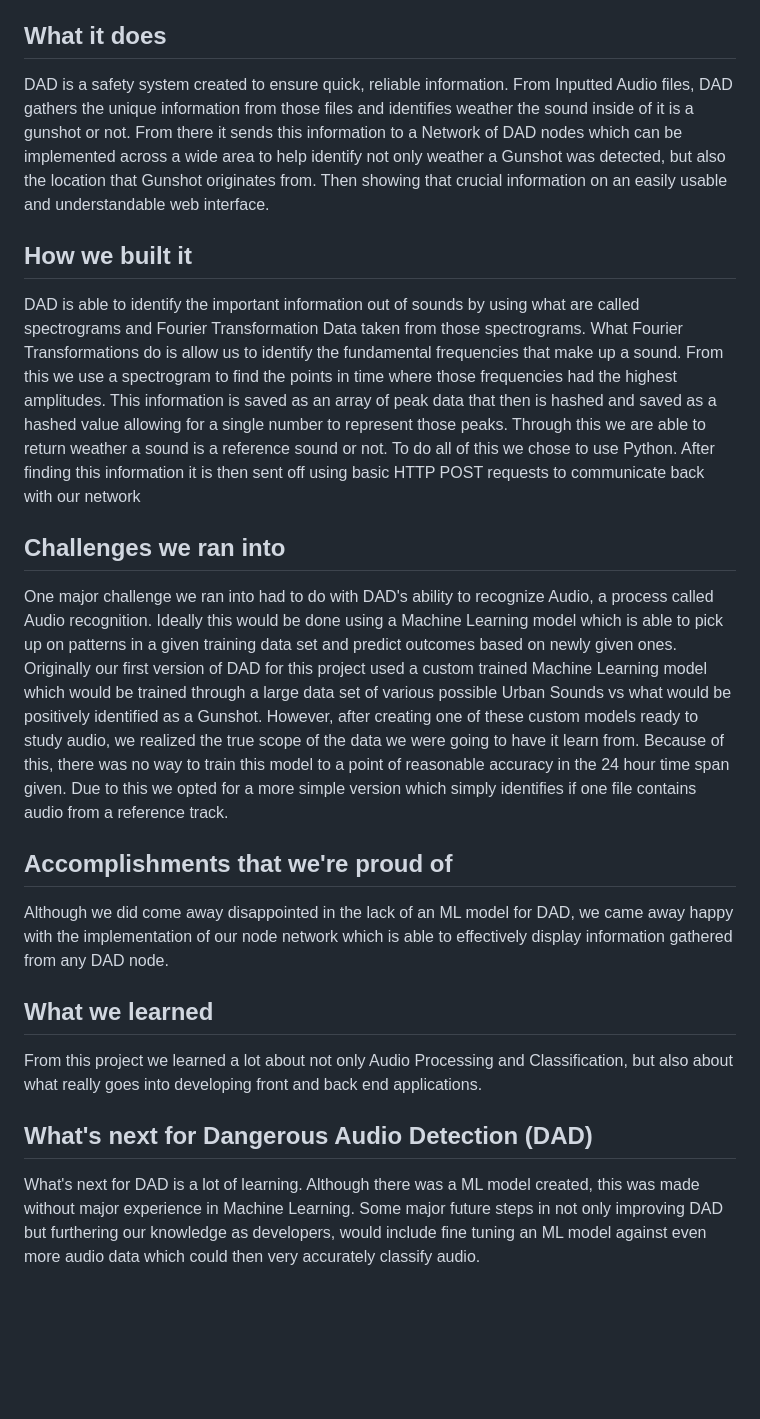
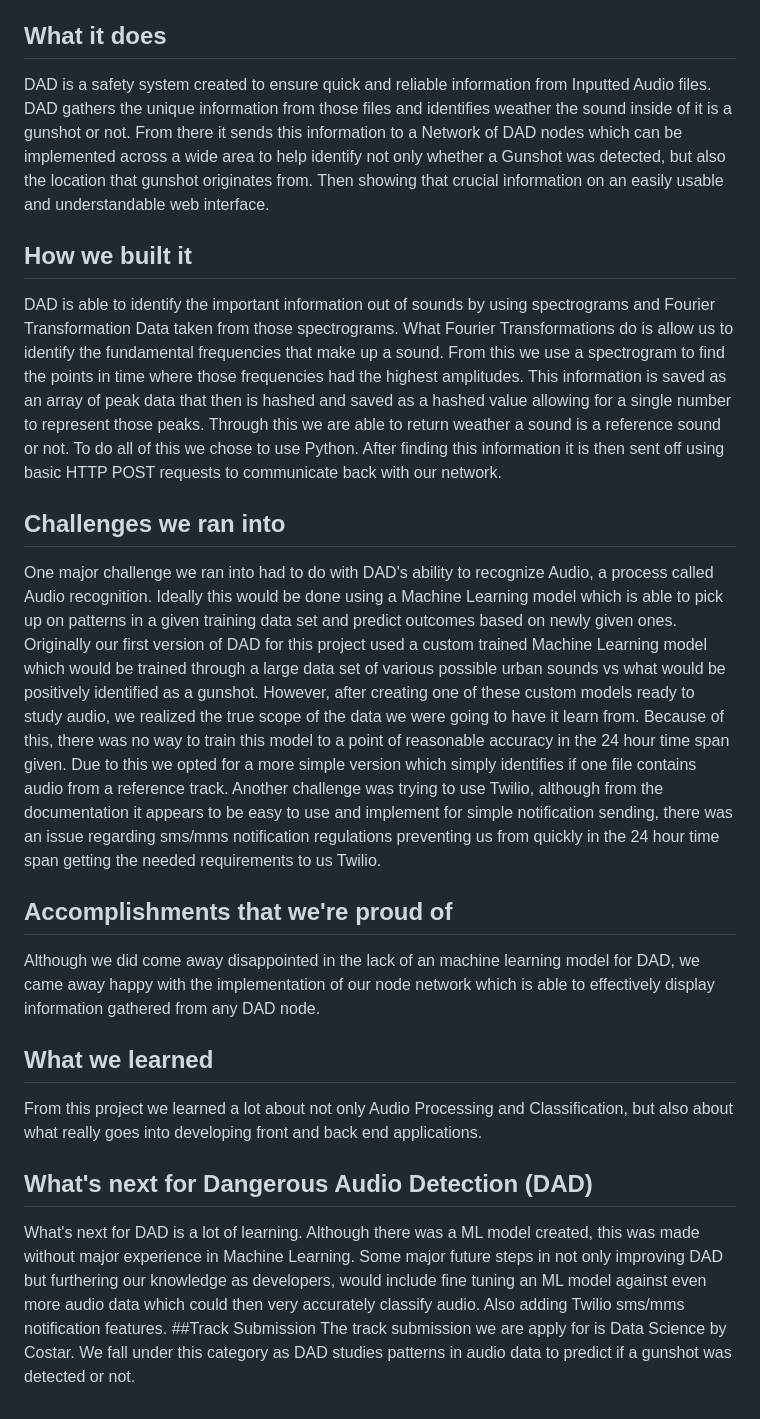
Before and after one commit to AHumanMaybe/DAD, a Markdown page: README.md, the part around the change. GitHub-like rendering; blank space fills up the shorter version.

Commit message:
update readme
update

```diff
--- a/README.md
+++ b/README.md
@@ -1,14 +1,16 @@
 ## Inspiration
 One morning our lead programmer was woken up in the middle of the night by fire alarms going off in his building. After this early morning wake up, he went to his Music and Technology class where a concept that stuck with him was introduced. The lesson for that day was on the idea that every sound has specific and unique frequencies and amplitudes for those frequencies. After thinking about it for awhile he remembered being woken up by the fire alarms and had an idea. "What if we could detect other dangerous things using Audio Classification?" From this and the opportunity of exploring this interest in HooHacks, came the idea for the DAD alarm or the Dangerous Audio Detection alarm
 ## What it does
-DAD is a safety system created to ensure quick, reliable information. From Inputted Audio files, DAD gathers the unique information from those files and identifies weather the sound inside of it is a gunshot or not. From there it sends this information to a Network of DAD nodes which can be implemented across a wide area to help identify not only weather a Gunshot was detected, but also the location that Gunshot originates from. Then showing that crucial information on an easily usable and understandable web interface.
+DAD is a safety system created to ensure quick and reliable information from Inputted Audio files. DAD gathers the unique information from those files and identifies weather the sound inside of it is a gunshot or not. From there it sends this information to a Network of DAD nodes which can be implemented across a wide area to help identify not only whether a Gunshot was detected, but also the location that gunshot originates from. Then showing that crucial information on an easily usable and understandable web interface.
 ## How we built it
-DAD is able to identify the important information out of sounds by using what are called spectrograms and Fourier Transformation Data taken from those spectrograms. What Fourier Transformations do is allow us to identify the fundamental frequencies that make up a sound. From this we use a spectrogram to find the points in time where those frequencies had the highest amplitudes. This information is saved as an array of peak data that then is hashed and saved as a hashed value allowing for a single number to represent those peaks. Through this we are able to return weather a sound is a reference sound or not. To do all of this we chose to use Python. After finding this information it is then sent off using basic HTTP POST requests to communicate back with our network
+DAD is able to identify the important information out of sounds by using spectrograms and Fourier Transformation Data taken from those spectrograms. What Fourier Transformations do is allow us to identify the fundamental frequencies that make up a sound. From this we use a spectrogram to find the points in time where those frequencies had the highest amplitudes. This information is saved as an array of peak data that then is hashed and saved as a hashed value allowing for a single number to represent those peaks. Through this we are able to return weather a sound is a reference sound or not. To do all of this we chose to use Python. After finding this information it is then sent off using basic HTTP POST requests to communicate back with our network.
 ## Challenges we ran into
-One major challenge we ran into had to do with DAD's ability to recognize Audio, a process called Audio recognition. Ideally this would be done using a Machine Learning model which is able to pick up on patterns in a given training data set and predict outcomes based on newly given ones. Originally our first version of DAD for this project used a custom trained Machine Learning model which would be trained through a large data set of various possible Urban Sounds vs what would be positively identified as a Gunshot. However, after creating one of these custom models ready to study audio, we realized the true scope of the data we were going to have it learn from. Because of this, there was no way to train this model to a point of reasonable accuracy in the 24 hour time span given. Due to this we opted for a more simple version which simply identifies if one file contains audio from a reference track.
+One major challenge we ran into had to do with DAD's ability to recognize Audio, a process called Audio recognition. Ideally this would be done using a Machine Learning model which is able to pick up on patterns in a given training data set and predict outcomes based on newly given ones. Originally our first version of DAD for this project used a custom trained Machine Learning model which would be trained through a large data set of various possible urban sounds vs what would be positively identified as a gunshot. However, after creating one of these custom models ready to study audio, we realized the true scope of the data we were going to have it learn from. Because of this, there was no way to train this model to a point of reasonable accuracy in the 24 hour time span given. Due to this we opted for a more simple version which simply identifies if one file contains audio from a reference track. Another challenge was trying to use Twilio, although from the documentation it appears to be easy to use and implement for simple notification sending, there was an issue regarding sms/mms notification regulations preventing us from quickly in the 24 hour time span getting the needed requirements to us Twilio.
 ## Accomplishments that we're proud of
-Although we did come away disappointed in the lack of an ML model for DAD, we came away happy with the implementation of our node network which is able to effectively display information gathered from any DAD node.
+Although we did come away disappointed in the lack of an machine learning model for DAD, we came away happy with the implementation of our node network which is able to effectively display information gathered from any DAD node.
 ## What we learned
 From this project we learned a lot about not only Audio Processing and Classification, but also about what really goes into developing front and back end applications.
 ## What's next for Dangerous Audio Detection (DAD)
-What's next for DAD is a lot of learning. Although there was a ML model created, this was made without major experience in Machine Learning. Some major future steps in not only improving DAD but furthering our knowledge as developers, would include fine tuning an ML model against even more audio data which could then very accurately classify audio.
+What's next for DAD is a lot of learning. Although there was a ML model created, this was made without major experience in Machine Learning. Some major future steps in not only improving DAD but furthering our knowledge as developers, would include fine tuning an ML model against even more audio data which could then very accurately classify audio. Also adding Twilio sms/mms notification features.
+##Track Submission
+The track submission we are apply for is Data Science by Costar. We fall under this category as DAD studies patterns in audio data to predict if a gunshot was detected or not.
```
